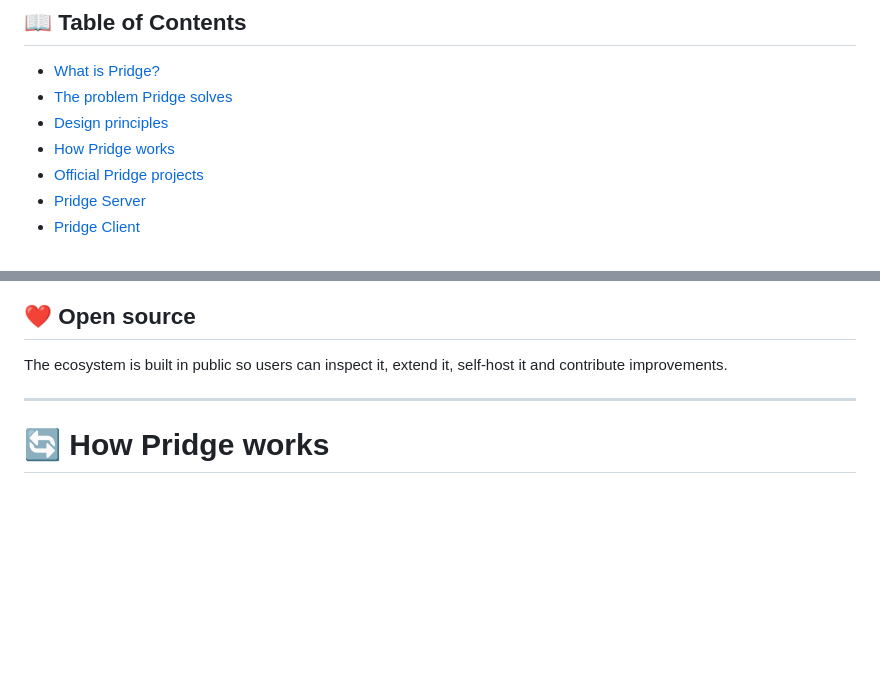
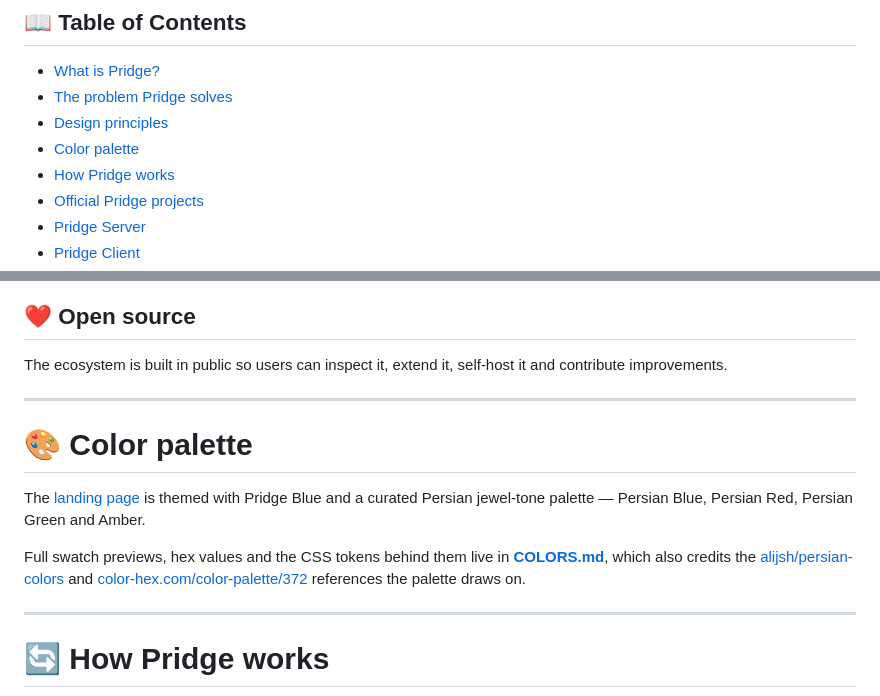
Before and after one commit to sayehava/Pridge, a Markdown page: README.md, 2 parts joined by grey strips. Drawn GitHub-style; blank space fills up the shorter version.

```diff
--- a/README.md
+++ b/README.md
@@ -49,6 +49,7 @@
 - [What is Pridge?](#-what-is-pridge)
 - [The problem Pridge solves](#-the-problem-pridge-solves)
 - [Design principles](#-design-principles)
+- [Color palette](#-color-palette)
 - [How Pridge works](#-how-pridge-works)
 - [Official Pridge projects](#-official-pridge-projects)
 - [Pridge Server](#️-pridge-server)
@@ -160,6 +161,14 @@ Future drivers, plugins, integrations and alternative clients can reuse the same
 ## ❤️ Open source
 
 The ecosystem is built in public so users can inspect it, extend it, self-host it and contribute improvements.
+
+---
+
+# 🎨 Color palette
+
+The [landing page](https://sayehava.github.io/Pridge/) is themed with Pridge Blue and a curated Persian jewel-tone palette — Persian Blue, Persian Red, Persian Green and Amber.
+
+Full swatch previews, hex values and the CSS tokens behind them live in **[COLORS.md](COLORS.md)**, which also credits the [alijsh/persian-colors](https://github.com/alijsh/persian-colors/blob/master/persian-colors.css) and [color-hex.com/color-palette/372](https://www.color-hex.com/color-palette/372) references the palette draws on.
 
 ---
 
```
Also changed, not shown: COLORS.md (added, +57 -0 lines).
